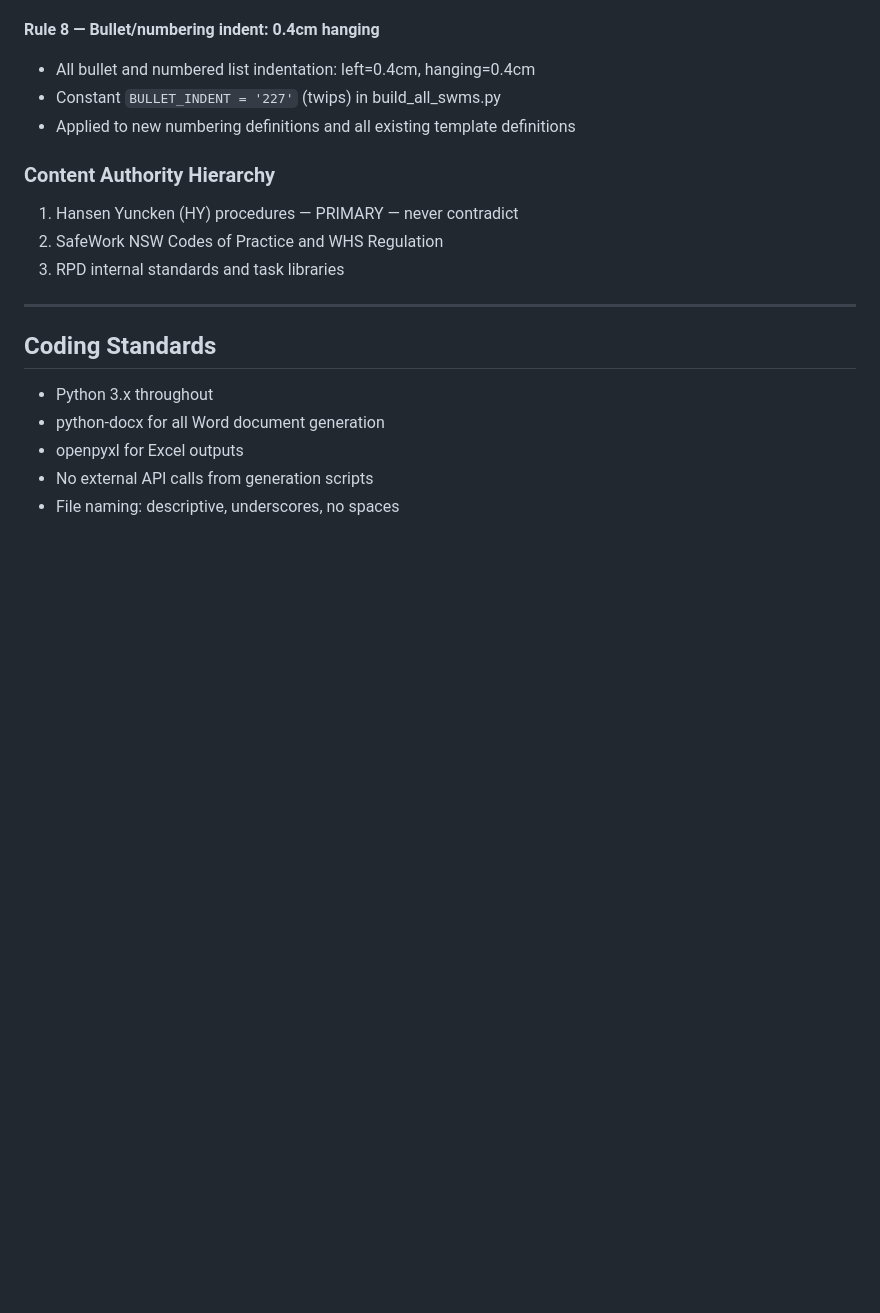
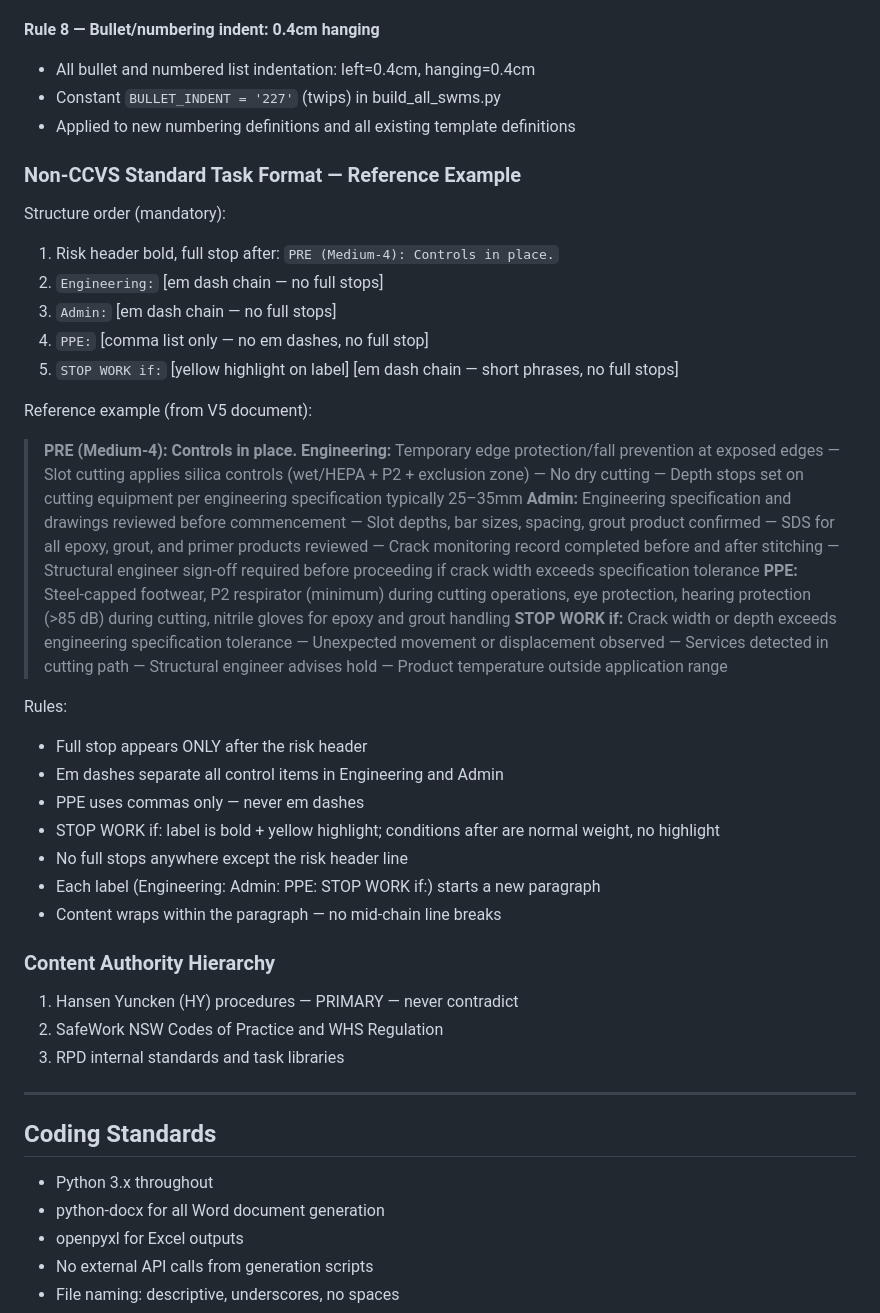
Before and after one commit to mcxl/gatekeeper, a Markdown page: CLAUDE.md, the part around the change. Drawn GitHub-style; blank space fills up the shorter version.

Commit message:
Add Non-CCVS Standard Task Format reference example to CLAUDE.md
Locks in the mandatory structure order (risk header, Engineering,
Admin, PPE, STOP WORK if) with punctuation rules: full stop only
after risk header, em dashes in Eng/Admin, commas only in PPE.

Co-Authored-By: Claude Opus 4.6 <noreply@anthropic.com>

```diff
--- a/CLAUDE.md
+++ b/CLAUDE.md
@@ -160,6 +160,47 @@ Rules 7–8 are in `src/build_all_swms.py` (row builder + numbering).
 - Constant `BULLET_INDENT = '227'` (twips) in build_all_swms.py
 - Applied to new numbering definitions and all existing template definitions
 
+### Non-CCVS Standard Task Format — Reference Example
+
+Structure order (mandatory):
+1. Risk header bold, full stop after: `PRE (Medium-4): Controls in place.`
+2. `Engineering:` [em dash chain — no full stops]
+3. `Admin:` [em dash chain — no full stops]
+4. `PPE:` [comma list only — no em dashes, no full stop]
+5. `STOP WORK if:` [yellow highlight on label] [em dash chain — short phrases, no full stops]
+
+Reference example (from V5 document):
+
+> **PRE (Medium-4): Controls in place.**
+> **Engineering:** Temporary edge protection/fall prevention at exposed
+> edges — Slot cutting applies silica controls (wet/HEPA + P2 +
+> exclusion zone) — No dry cutting — Depth stops set on cutting
+> equipment per engineering specification typically 25–35mm
+> **Admin:** Engineering specification and drawings reviewed before
+> commencement — Slot depths, bar sizes, spacing, grout product
+> confirmed — SDS for all epoxy, grout, and primer products reviewed
+> — Crack monitoring record completed before and after stitching —
+> Structural engineer sign-off required before proceeding if crack
+> width exceeds specification tolerance
+> **PPE:** Steel-capped footwear, P2 respirator (minimum) during cutting
+> operations, eye protection, hearing protection (>85 dB) during
+> cutting, nitrile gloves for epoxy and grout handling
+> **STOP WORK if:** Crack width or depth exceeds engineering specification
+> tolerance — Unexpected movement or displacement observed — Services
+> detected in cutting path — Structural engineer advises hold —
+> Product temperature outside application range
+
+Rules:
+- Full stop appears ONLY after the risk header
+- Em dashes separate all control items in Engineering and Admin
+- PPE uses commas only — never em dashes
+- STOP WORK if: label is bold + yellow highlight; conditions after
+  are normal weight, no highlight
+- No full stops anywhere except the risk header line
+- Each label (Engineering: Admin: PPE: STOP WORK if:) starts a new
+  paragraph
+- Content wraps within the paragraph — no mid-chain line breaks
+
 ### Content Authority Hierarchy
 
 1. Hansen Yuncken (HY) procedures — PRIMARY — never contradict
```
